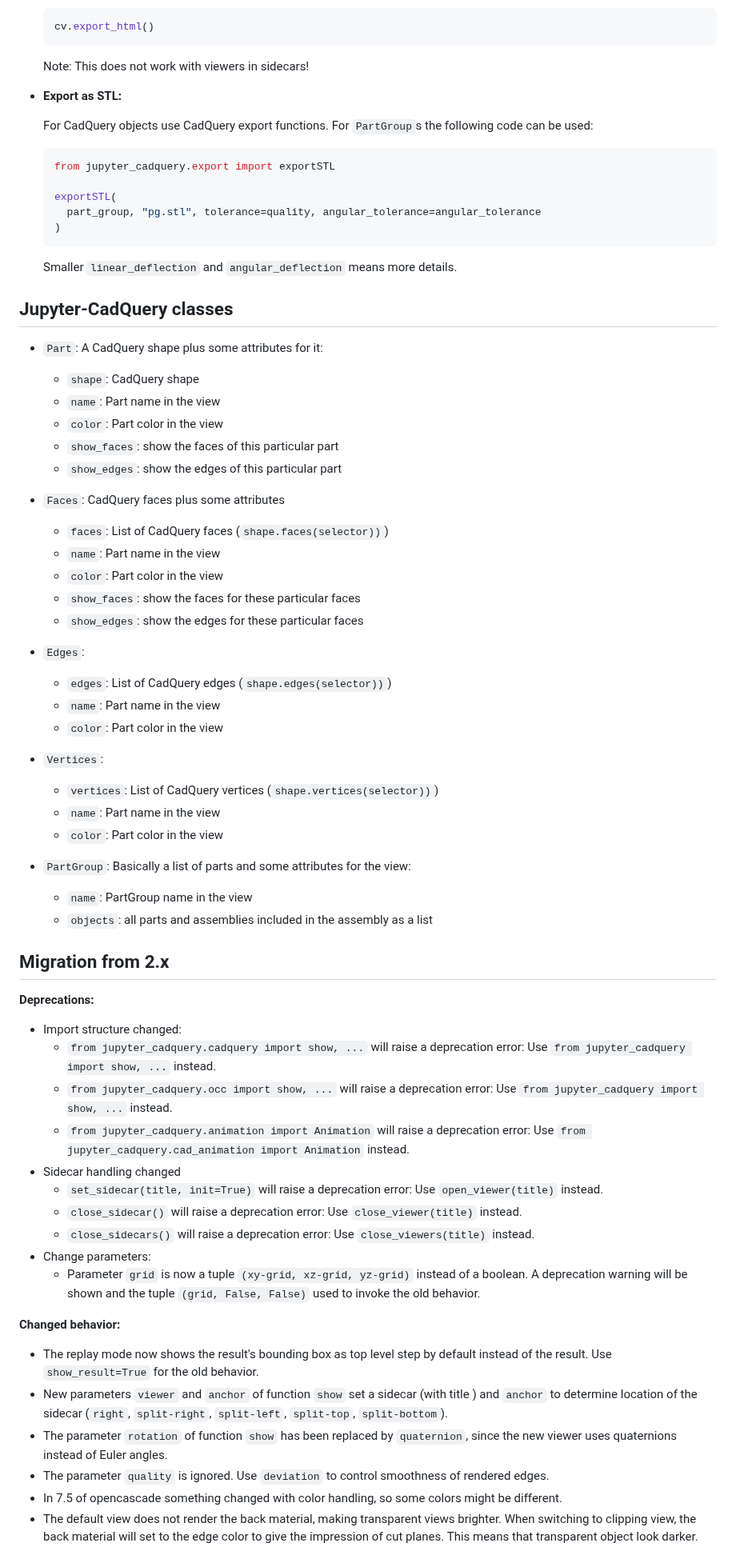
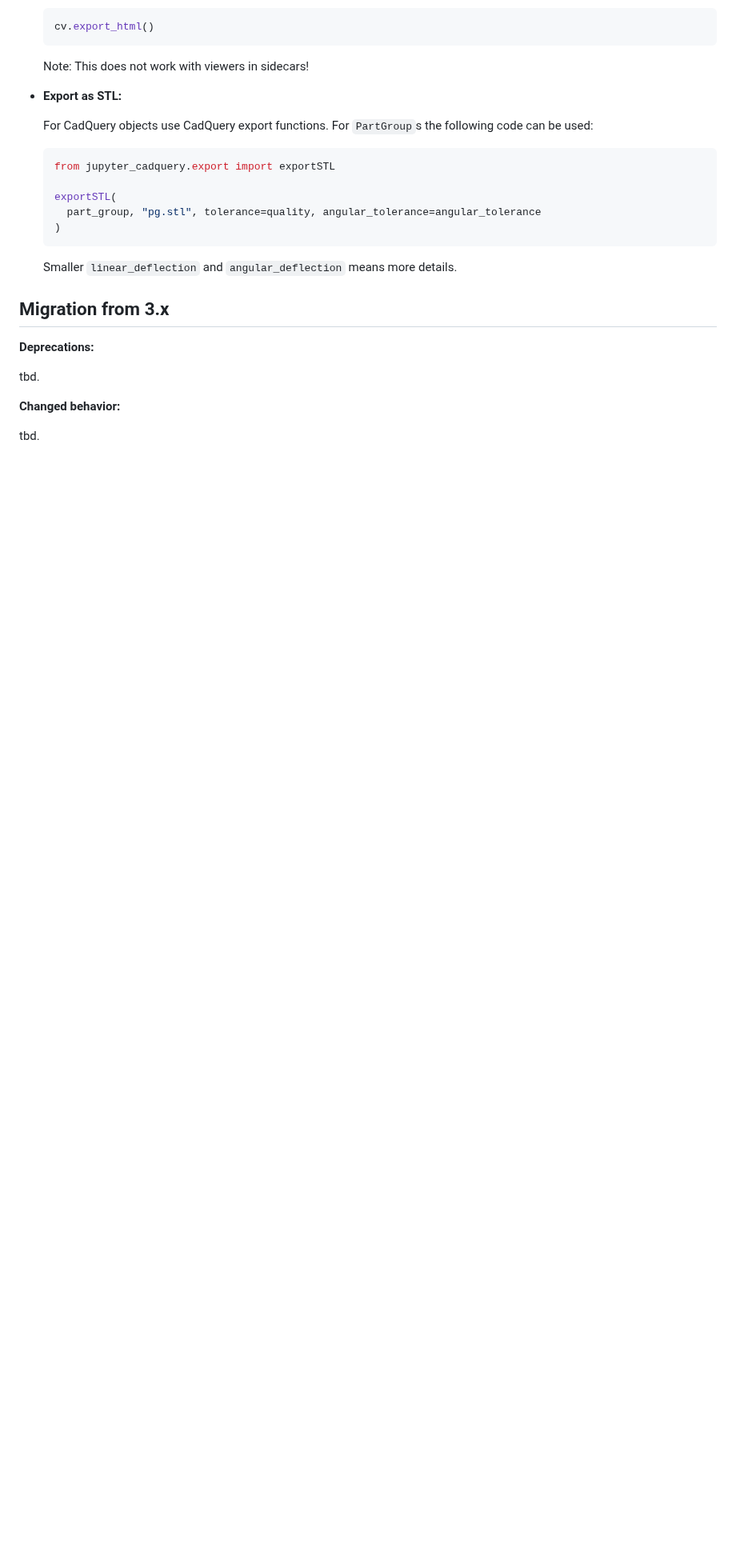
Before and after one commit to bernhard-42/jupyter-cadquery, a Markdown page: README.md, the part around one of its changes. Shown at 80% size. Drawn GitHub-style; blank space fills up the shorter version.

```diff
--- a/README.md
+++ b/README.md
@@ -322,67 +321,13 @@ Note, this is not supported in the standalone viewer for the time being.
 
     Smaller `linear_deflection` and `angular_deflection` means more details.
 
-## Jupyter-CadQuery classes
-
--   `Part`: A CadQuery shape plus some attributes for it:
-
-    -   `shape`: CadQuery shape
-    -   `name`: Part name in the view
-    -   `color`: Part color in the view
-    -   `show_faces`: show the faces of this particular part
-    -   `show_edges`: show the edges of this particular part
-
--   `Faces`: CadQuery faces plus some attributes
-
-    -   `faces`: List of CadQuery faces (`shape.faces(selector))`)
-    -   `name`: Part name in the view
-    -   `color`: Part color in the view
-    -   `show_faces`: show the faces for these particular faces
-    -   `show_edges`: show the edges for these particular faces
-
--   `Edges`:
-
-    -   `edges`: List of CadQuery edges (`shape.edges(selector))`)
-    -   `name`: Part name in the view
-    -   `color`: Part color in the view
-
--   `Vertices`:
-
-    -   `vertices`: List of CadQuery vertices (`shape.vertices(selector))`)
-    -   `name`: Part name in the view
-    -   `color`: Part color in the view
-
--   `PartGroup`: Basically a list of parts and some attributes for the view:
-    -   `name`: PartGroup name in the view
-    -   `objects`: all parts and assemblies included in the assembly as a list
-
-## Migration from 2.x
+## Migration from 3.x
 
 **Deprecations:**
 
--   Import structure changed:
-    -   `from jupyter_cadquery.cadquery import show, ...` will raise a deprecation error:
-        Use `from jupyter_cadquery import show, ...` instead.
-    -   `from jupyter_cadquery.occ import show, ...` will raise a deprecation error:
-        Use `from jupyter_cadquery import show, ...` instead.
-    -   `from jupyter_cadquery.animation import Animation` will raise a deprecation error:
-        Use `from jupyter_cadquery.cad_animation import Animation` instead.
--   Sidecar handling changed
-    -   `set_sidecar(title, init=True)` will raise a deprecation error:
-        Use `open_viewer(title)` instead.
-    -   `close_sidecar()` will raise a deprecation error:
-        Use `close_viewer(title)` instead.
-    -   `close_sidecars()` will raise a deprecation error:
-        Use `close_viewers(title)` instead.
--   Change parameters:
-    -   Parameter `grid` is now a tuple `(xy-grid, xz-grid, yz-grid)` instead of a boolean. A deprecation warning will be shown and the tuple `(grid, False, False)` used to invoke the old behavior.
+tbd.
 
 **Changed behavior:**
 
--   The replay mode now shows the result's bounding box as top level step by default instead of the result. Use `show_result=True` for the old behavior.
--   New parameters `viewer` and `anchor` of function `show` set a sidecar (with title <viewer>) and `anchor` to determine location of the sidecar (`right`, `split-right`, `split-left`, `split-top`, `split-bottom`).
--   The parameter `rotation` of function `show` has been replaced by `quaternion`, since the new viewer uses quaternions instead of Euler angles.
--   The parameter `quality` is ignored. Use `deviation` to control smoothness of rendered edges.
--   In 7.5 of opencascade something changed with color handling, so some colors might be different.
--   The default view does not render the back material, making transparent views brighter. When switching to clipping view, the back material will set to the edge color to give the impression of cut planes. This means that transparent object look darker.
+tbd.
 
```
Also changed, not shown: other parts of README.md (+85 -98 lines), screenshots/jupyter-cadquery.png, 5 other files.
